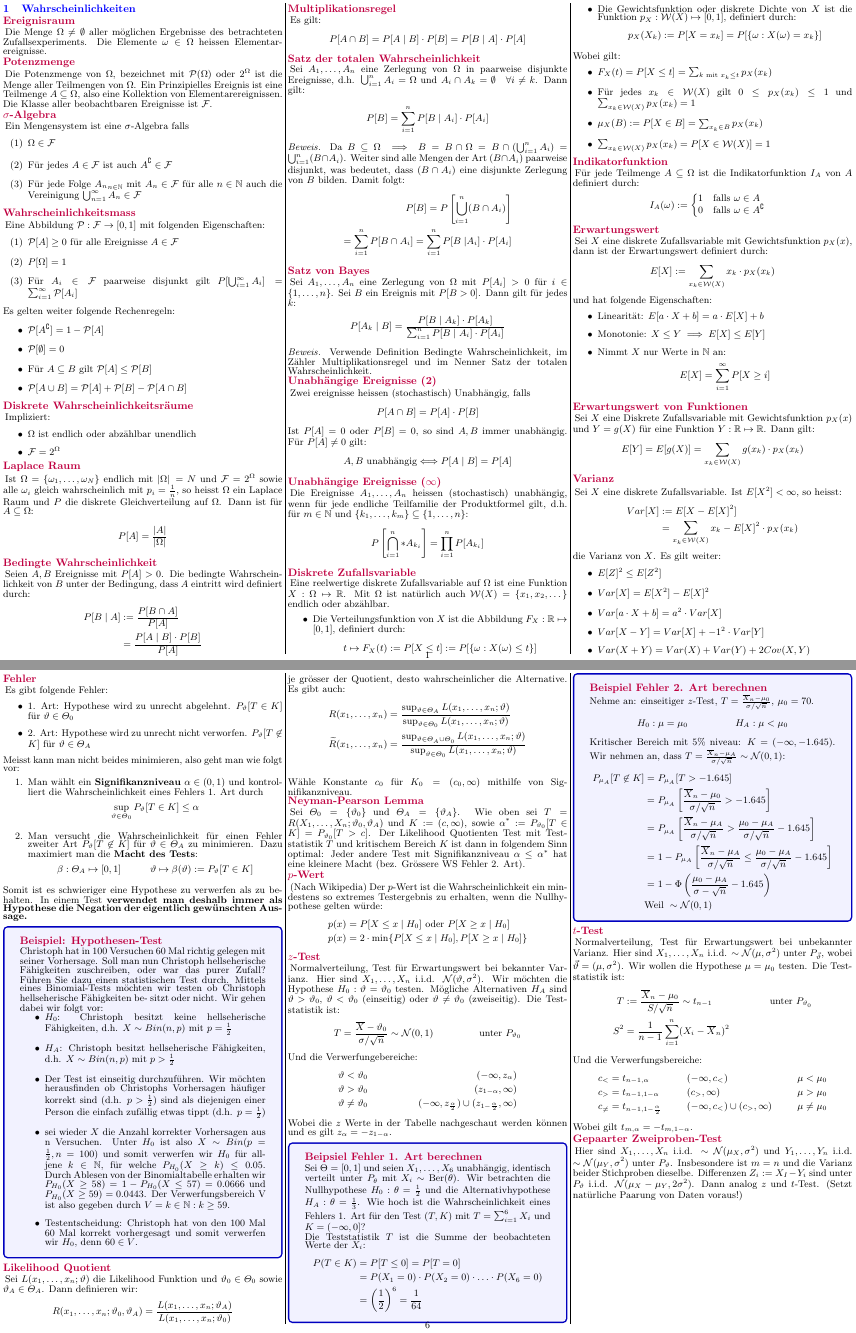
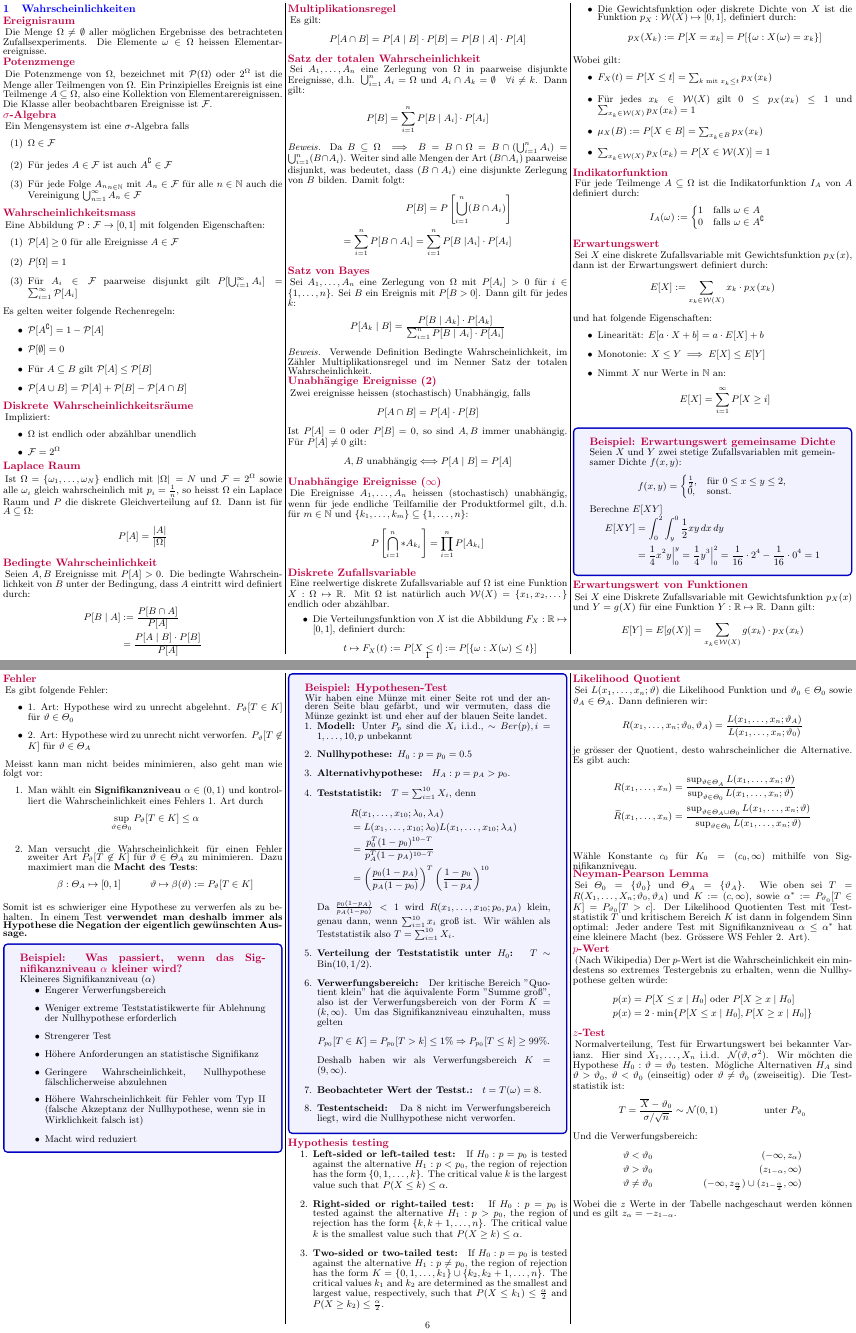
Before and after one commit to Gnkgo/summaries, a LaTeX document (probability-and-statistics/Source/main.tex, which reads probability-and-statistics/Source/Kapitel2.tex, probability-and-statistics/Source/Kapitel6.tex): pages 1 and 6 of 9, joined at a grey line. Compiled offline with pdfLaTeX.

Commit message:
WuS, IML

```diff
--- a/probability-and-statistics/Source/Kapitel2.tex
+++ b/probability-and-statistics/Source/Kapitel2.tex
@@ -47,6 +47,26 @@ und hat folgende Eigenschaften:
           E[X] = \Sinfty P[X \geq i]
         \end{align*}
 \end{itemize}
+
+\BoxStart{}
+\subsection*{Beispiel: Erwartungswert gemeinsame Dichte}
+Seien \(X\) und \(Y\) zwei stetige Zufallsvariablen mit gemeinsamer Dichte \(f(x, y)\):
+
+\[ f(x, y) = \begin{cases}
+             \frac{1}{2}, & \text{für } 0 \leq x \leq y \leq 2, \\
+             0, & \text{sonst}.
+            \end{cases} \]
+
+Berechne \(E[XY]\)\\[-20pt]
+
+\begin{align*}
+  E[XY] &= \int_{0}^{2} \int_{y}^{0} \frac{1}{2}xy \, dx \, dy \\
+        &= \frac{1}{4} x^2y \Big|_{0}^{y} = \frac{1}{4}y^3 \Big|_{0}^{2} = \frac{1}{16} \cdot 2^4 - \frac{1}{16} \cdot 0^4 = 1
+\end{align*}
+
+
+\BoxEnd{}
+
 \subsection*{Erwartungswert von Funktionen}
 Sei $X$ eine Diskrete Zufallsvariable mit Gewichtsfunktion $p_X (x)$ und $Y = g
   (X)$ für eine Funktion $Y: \R \mapsto \R$. Dann gilt:
--- a/probability-and-statistics/Source/Kapitel6.tex
+++ b/probability-and-statistics/Source/Kapitel6.tex
@@ -29,13 +29,15 @@ Es gibt:
   \item Alternative $H_A : \vt \in \varTheta_A$
 \end{itemize}
 Man verwirft die Hypothese genau dann, wenn der realisierte Wert im
-Verwerfungebereich $K$ liegt.
+Verwerfungsbereich $K$ liegt.
 \subsection*{Fehler}
 Es gibt folgende Fehler:
 \begin{itemize}
   \item 1. Art: Hypothese wird zu unrecht abgelehnt. $P_\vt[T \in K]$ für $\vt \in \varTheta_0$
   \item 2. Art: Hypothese wird zu unrecht nicht verworfen. $P_\vt[T \not \in K]$ für $\vt \in \varTheta_A$
 \end{itemize}
+
+
 Meisst kann man nicht beides minimieren, also geht man wie folgt vor:
 \begin{enumerate}
   \item Man wählt ein \textbf{Signifikanzniveau} $\alpha \in (0, 1)$ und kontrolliert
@@ -53,26 +55,52 @@ Meisst kann man nicht beides minimieren, also geht man wie folgt vor:
 Somit ist es schwieriger eine Hypothese zu verwerfen als zu behalten. In einem
 Test \textbf{verwendet man deshalb immer als Hypothese die Negation der eigentlich gewünschten Aussage.}
 \BoxStart{}
-\subsection*{Beispiel: Hypothesen-Test}
-Christoph hat in 100 Versuchen 60 Mal richtig gelegen mit seiner Vorhersage. Soll man nun
-Christoph hellseherische Fähigkeiten zuschreiben, oder war das purer Zufall? Führen Sie dazu
-einen statistischen Test durch.
-Mittels eines Binomial-Tests möchten wir testen ob Christoph hellseherische Fähigkeiten be-
-sitzt oder nicht. Wir gehen dabei wir folgt vor:
+\subsection*{Beispiel: Was passiert, wenn das Signifikanzniveau $\alpha$ kleiner wird?}
+Kleineres Signifikanzniveau ($\alpha$)
 \begin{itemize}
-  \item $H_0$: Christoph besitzt keine hellseherische Fähigkeiten, d.h. $ X \sim Bin(n, p)$ mit $p = \frac{1}{2}$
-  \item $H_A$: Christoph besitzt hellseherische Fähigkeiten, d.h. $X \sim Bin(n, p)$ mit $p > \frac{1}{2}$
-  \item Der Test ist einseitig durchzuführen. Wir möchten herausfinden ob Christophs Vorhersagen
-  häufiger korrekt sind (d.h. $p > \frac{1}{2}$) sind als diejenigen einer Person die einfach zufällig
-  etwas tippt (d.h. $p = \frac{1}{2}$)
-  \item sei wieder $X$ die Anzahl korrekter Vorhersagen aus n Versuchen. Unter $H_0$ ist also $X \sim Bin(p = \frac{1}{2}, n = 100)$
-  und somit verwerfen wir $H_0$ für alljene $k \in \N$, für welche $P_{H_0} (X \geq k) \leq 0.05$.
-  Durch Ablesen von der Binomialtabelle erhalten wir $P_{H_0} (X \geq 58) = 1 - P_{H_0} (X \leq 57) = 0.0666$ und $P_{H_0} (X \geq 59) = 0.0443$.
-  Der Verwerfungsbereich V ist also gegeben durch $V = {k \in \N : k \geq 59}$.
-  \item Testentscheidung: Christoph hat von den 100 Mal 60 Mal korrekt vorhergesagt und somit
-  verwerfen wir $H_0$, denn $60 \in V$.
+  \item Engerer Verwerfungsbereich
+  \item Weniger extreme Teststatistikwerte für Ablehnung der Nullhypothese erforderlich
+  \item Strengerer Test
+  \item Höhere Anforderungen an statistische Signifikanz
+  \item Geringere Wahrscheinlichkeit, Nullhypothese fälschlicherweise abzulehnen
+  \item Höhere Wahrscheinlichkeit für Fehler vom Typ II (falsche Akzeptanz der Nullhypothese, wenn sie in Wirklichkeit falsch ist)
+  \item Macht wird reduziert
 \end{itemize}
 \BoxEnd{}
+
+\BoxStart{}
+\subsection*{Beispiel: Hypothesen-Test}
+Wir haben eine Münze mit einer Seite rot und der anderen Seite
+blau gefärbt, und wir vermuten, dass die Münze gezinkt ist und eher auf der
+blauen Seite landet.
+\begin{enumerate}[leftmargin=0.4cm]
+  \item \textbf{Modell:} Unter $P_p$ sind die $X_i$ i.i.d., $\sim Ber(p), i = 1, \ldots, 10, p$ unbekannt
+  \item \textbf{Nullhypothese: }$H_0 : p = p_0 = 0.5$
+  \item \textbf{Alternativhypothese: } \(H_A: p = p_A > p_0\).
+  \item \textbf{Teststatistik: } \(T = \sum_{i=1}^{10} X_i\), denn
+  \begin{align*}
+    &R(x_1, \ldots , x_{10}; \lambda_0, \lambda_A) \\
+    &= L(x_1, \ldots , x_{10}; \lambda_0) L(x_1, \ldots , x_{10}; \lambda_A)\\
+    &= \frac{p_0^T (1 - p_0)^{10-T}}{p_A^T (1 - p_A)^{10-T}}\\
+    &= \left(\frac{p_0(1 - p_A)}{p_A(1 - p_0)}\right)^T \left(\frac{1 - p_0}{1 - p_A}\right)^{10}
+  \end{align*}
+  Da \(\frac{p_0(1-p_A)}{p_A(1-p_0)} < 1\) wird \(R(x_1, \ldots , x_{10}; p_0, p_A)\) klein, genau dann, wenn \(\sum_{i=1}^{10} x_i\) groß ist. Wir wählen als Teststatistik also \(T = \sum_{i=1}^{10} X_i\).
+  \item \textbf{Verteilung der Teststatistik unter \(H_0\): } \(T \sim \text{Bin}(10, 1/2)\).
+  \item \textbf{Verwerfungsbereich: } Der kritische Bereich "Quotient klein" hat die äquivalente Form "Summe groß", also ist der Verwerfungsbereich von der Form \(K = (k, \infty)\). Um das Signifikanzniveau einzuhalten, muss gelten
+  \[ P_{p_0}[T \in K] = P_{p_0}[T > k] \leq 1\% \Rightarrow P_{p_0}[T \leq k] \geq 99\%. \]
+  Deshalb haben wir als Verwerfungsbereich \(K = (9, \infty)\).
+  \item \textbf{Beobachteter Wert der Testst.: } \(t = T(\omega) = 8\).
+  \item \textbf{Testentscheid: } Da 8 nicht im Verwerfungsbereich liegt, wird die Nullhypothese nicht verworfen.
+
+\end{enumerate}
+\BoxEnd{}
+\subsection*{Hypothesis testing}
+\begin{enumerate}
+  \item \textbf{Left-sided or left-tailed test: } If $H_0 : p = p_0$ is tested against the alternative $H_1 : p < p_0$, the region of rejection has the form $\{0, 1, \ldots, k\}$. The critical value $k$ is the largest value such that $P(X \leq k) \leq \alpha$.
+  \item \textbf{Right-sided or right-tailed test: } If \(H_0 : p = p_0\) is tested against the alternative \(H_1 : p > p_0\), the region of rejection has the form \(\{k, k + 1, \ldots , n\}\). The critical value \(k\) is the smallest value such that \(P(X \geq k) \leq \alpha\).
+  \item \textbf{Two-sided or two-tailed test: } If \(H_0 : p = p_0\) is tested against the alternative \(H_1 : p \neq p_0\), the region of rejection has the form \(K = \{0, 1, \ldots , k_1\} \cup \{k_2, k_2+1, \ldots , n\}\). The critical values \(k_1\) and \(k_2\) are determined as the smallest and largest value, respectively, such that \(P(X \leq k_1) \leq \frac{\alpha}{2}\) and \(P(X \geq k_2) \leq \frac{\alpha}{2}\).
+
+\end{enumerate}
 
 \subsection*{Likelihood Quotient}
 Sei $L (x_1, \dots, x_n; \vt)$ die Likelihood Funktion und $\vt_0 \in
@@ -110,7 +138,7 @@ Teststatistik ist:
   T & = \frac{\overline{X} - \vt_0}{\sigma / \sqrt{n}} \sim \Standardnormalverteilt
     &                                                                               & \text{unter } P_{\vt_0}
 \end{align*}
-Und die Verwerfungebereiche:
+Und die Verwerfungsbereich:
 \begin{align*}
   \vt < \vt_0    &  & (-\infty, z_\alpha)                                                      \\
   \vt > \vt_0    &  & (z_{1 - \alpha}, \infty)                                                 \\
@@ -120,7 +148,7 @@ Wobei die $z$ Werte in der Tabelle nachgeschaut werden können
 und es gilt $z_\alpha = - z_{1 - \alpha}$.
 
 \BoxStart{}
-\subsection*{Beipsiel Fehler 1. Art berechnen}
+\subsection*{Beispiel Fehler 1. Art berechnen}
 Sei $\Theta = [0, 1]$ und seien $X_1, \ldots , X_6$ unabhängig, identisch verteilt unter $P_\theta$
 mit $X_i \sim \text{Ber}(\theta)$. Wir betrachten die Nullhypothese $H_0 : \theta = \frac{1}{2}$ und die Alternativhypothese
 $H_A : \theta = \frac{1}{3}$. Wie hoch ist die Wahrscheinlichkeit eines Fehlers 1. Art für den Test $(T, K)$ mit
```
Also changed, not shown: computer-networks/cn_summary.md (+107 -4 lines), introduction-to-machine-learning/iml-cheatsheet-main/chapters/classification.tex (+2 -2 lines), introduction-to-machine-learning/iml-cheatsheet-main/chapters/generative-modeling.tex (+1 -1 lines), introduction-to-machine-learning/iml-cheatsheet-main/chapters/neural-networks.tex (+2 -2 lines), introduction-to-machine-learning/iml-cheatsheet-main/chapters/statistical-perspective.tex (+1 -1 lines), introduction-to-machine-learning/iml-cheatsheet-main/chapters/various.tex (+1 -1 lines), introduction-to-machine-learning/iml-cheatsheet-main/main.tex (+4 -4 lines), introduction-to-machine-learning/iml.md (+7 -0 lines), probability-and-statistics/Source/Kapitel4.tex (+2 -0 lines), probability-and-statistics/Source/Kapitel9.tex (+5 -0 lines), introduction-to-machine-learning/iml-cheatsheet-main/main.pdf, probability-and-statistics/Source/Kapitel10.tex (line endings or trailing spaces), probability-and-statistics/Source/main.pdf.
